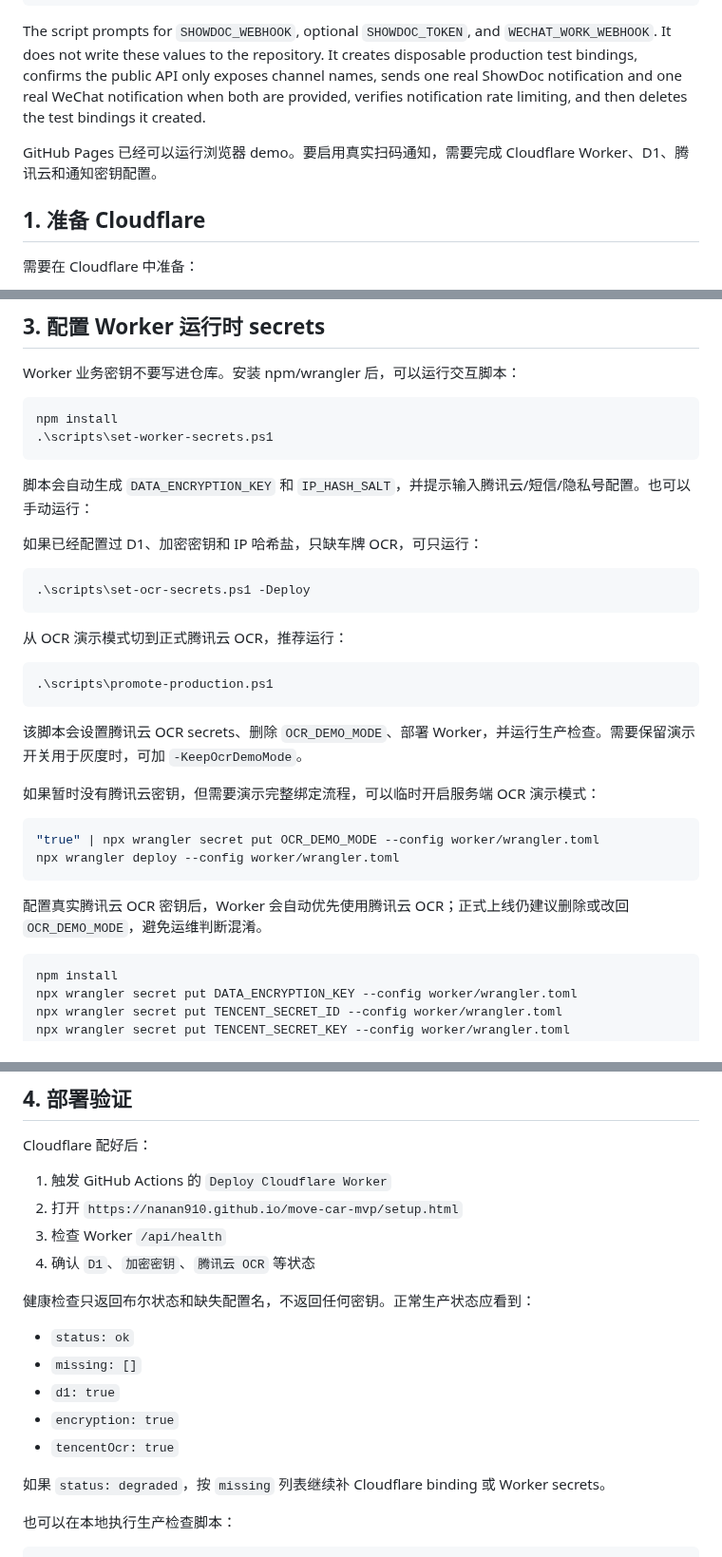
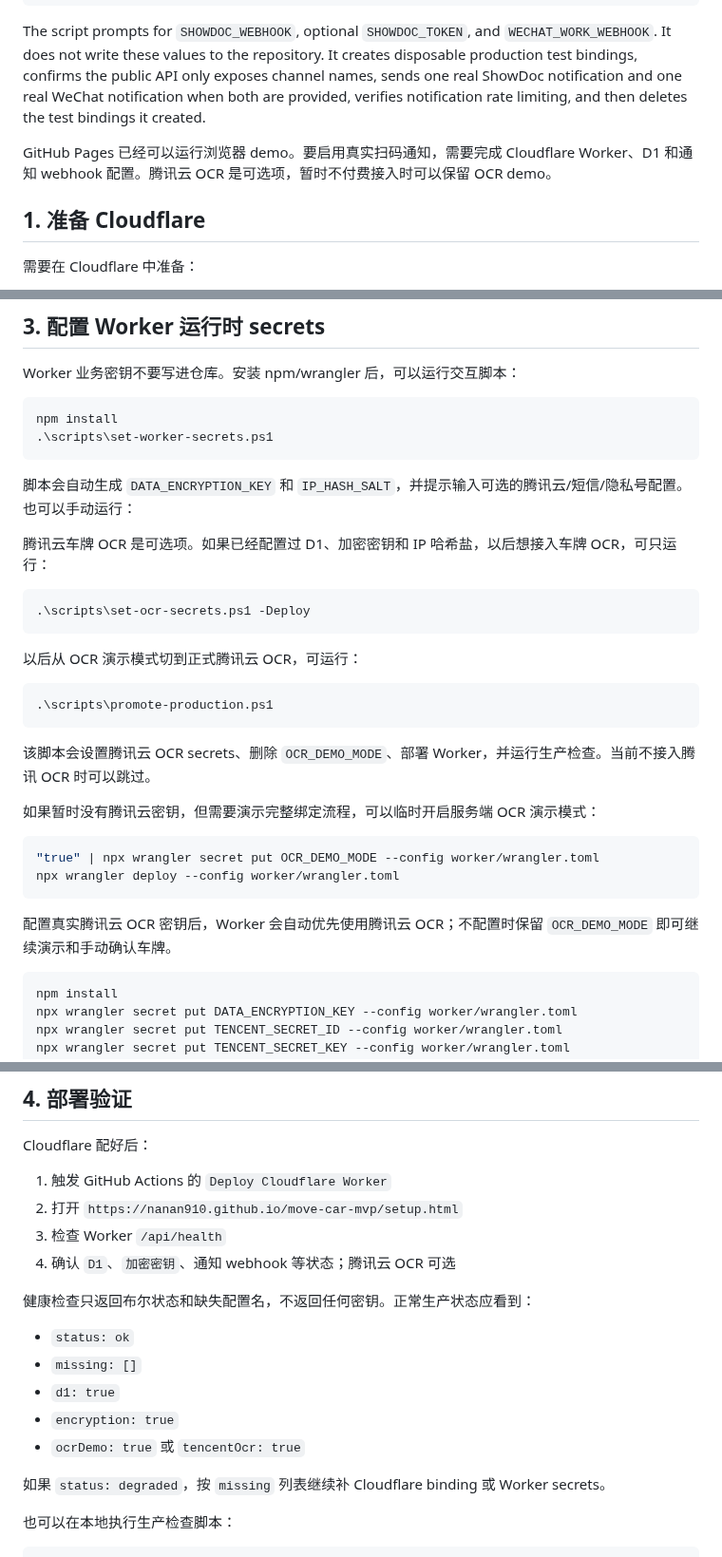
Before and after one commit to nanan910/move-car-mvp, a Markdown page: docs/CLOUDFLARE_DEPLOY.md, 3 parts joined by grey strips. Shown at 95% size. Rendered like a GitHub page.

Commit message:
Make Tencent OCR optional for launch

````diff
--- a/docs/CLOUDFLARE_DEPLOY.md
+++ b/docs/CLOUDFLARE_DEPLOY.md
@@ -10,7 +10,7 @@ powershell -ExecutionPolicy Bypass -File scripts\verify-production-notifications
 
 The script prompts for `SHOWDOC_WEBHOOK`, optional `SHOWDOC_TOKEN`, and `WECHAT_WORK_WEBHOOK`. It does not write these values to the repository. It creates disposable production test bindings, confirms the public API only exposes channel names, sends one real ShowDoc notification and one real WeChat notification when both are provided, verifies notification rate limiting, and then deletes the test bindings it created.
 
-GitHub Pages 已经可以运行浏览器 demo。要启用真实扫码通知，需要完成 Cloudflare Worker、D1、腾讯云和通知密钥配置。
+GitHub Pages 已经可以运行浏览器 demo。要启用真实扫码通知，需要完成 Cloudflare Worker、D1 和通知 webhook 配置。腾讯云 OCR 是可选项，暂时不付费接入时可以保留 OCR demo。
 
 ## 1. 准备 Cloudflare
 
@@ -52,21 +52,21 @@ npm install
 .\scripts\set-worker-secrets.ps1
 ```
 
-脚本会自动生成 `DATA_ENCRYPTION_KEY` 和 `IP_HASH_SALT`，并提示输入腾讯云/短信/隐私号配置。也可以手动运行：
+脚本会自动生成 `DATA_ENCRYPTION_KEY` 和 `IP_HASH_SALT`，并提示输入可选的腾讯云/短信/隐私号配置。也可以手动运行：
 
-如果已经配置过 D1、加密密钥和 IP 哈希盐，只缺车牌 OCR，可只运行：
+腾讯云车牌 OCR 是可选项。如果已经配置过 D1、加密密钥和 IP 哈希盐，以后想接入车牌 OCR，可只运行：
 
 ```powershell
 .\scripts\set-ocr-secrets.ps1 -Deploy
 ```
 
-从 OCR 演示模式切到正式腾讯云 OCR，推荐运行：
+以后从 OCR 演示模式切到正式腾讯云 OCR，可运行：
 
 ```powershell
 .\scripts\promote-production.ps1
 ```
 
-该脚本会设置腾讯云 OCR secrets、删除 `OCR_DEMO_MODE`、部署 Worker，并运行生产检查。需要保留演示开关用于灰度时，可加 `-KeepOcrDemoMode`。
+该脚本会设置腾讯云 OCR secrets、删除 `OCR_DEMO_MODE`、部署 Worker，并运行生产检查。当前不接入腾讯 OCR 时可以跳过。
 
 如果暂时没有腾讯云密钥，但需要演示完整绑定流程，可以临时开启服务端 OCR 演示模式：
 
@@ -75,7 +75,7 @@ npm install
 npx wrangler deploy --config worker/wrangler.toml
 ```
 
-配置真实腾讯云 OCR 密钥后，Worker 会自动优先使用腾讯云 OCR；正式上线仍建议删除或改回 `OCR_DEMO_MODE`，避免运维判断混淆。
+配置真实腾讯云 OCR 密钥后，Worker 会自动优先使用腾讯云 OCR；不配置时保留 `OCR_DEMO_MODE` 即可继续演示和手动确认车牌。
 
 ```powershell
 npm install
@@ -102,7 +102,7 @@ Cloudflare 配好后：
 1. 触发 GitHub Actions 的 `Deploy Cloudflare Worker`
 2. 打开 `https://nanan910.github.io/move-car-mvp/setup.html`
 3. 检查 Worker `/api/health`
-4. 确认 `D1`、`加密密钥`、`腾讯云 OCR` 等状态
+4. 确认 `D1`、`加密密钥`、通知 webhook 等状态；腾讯云 OCR 可选
 
 健康检查只返回布尔状态和缺失配置名，不返回任何密钥。正常生产状态应看到：
 
@@ -110,7 +110,7 @@ Cloudflare 配好后：
 - `missing: []`
 - `d1: true`
 - `encryption: true`
-- `tencentOcr: true`
+- `ocrDemo: true` 或 `tencentOcr: true`
 
 如果 `status: degraded`，按 `missing` 列表继续补 Cloudflare binding 或 Worker secrets。
 
````
